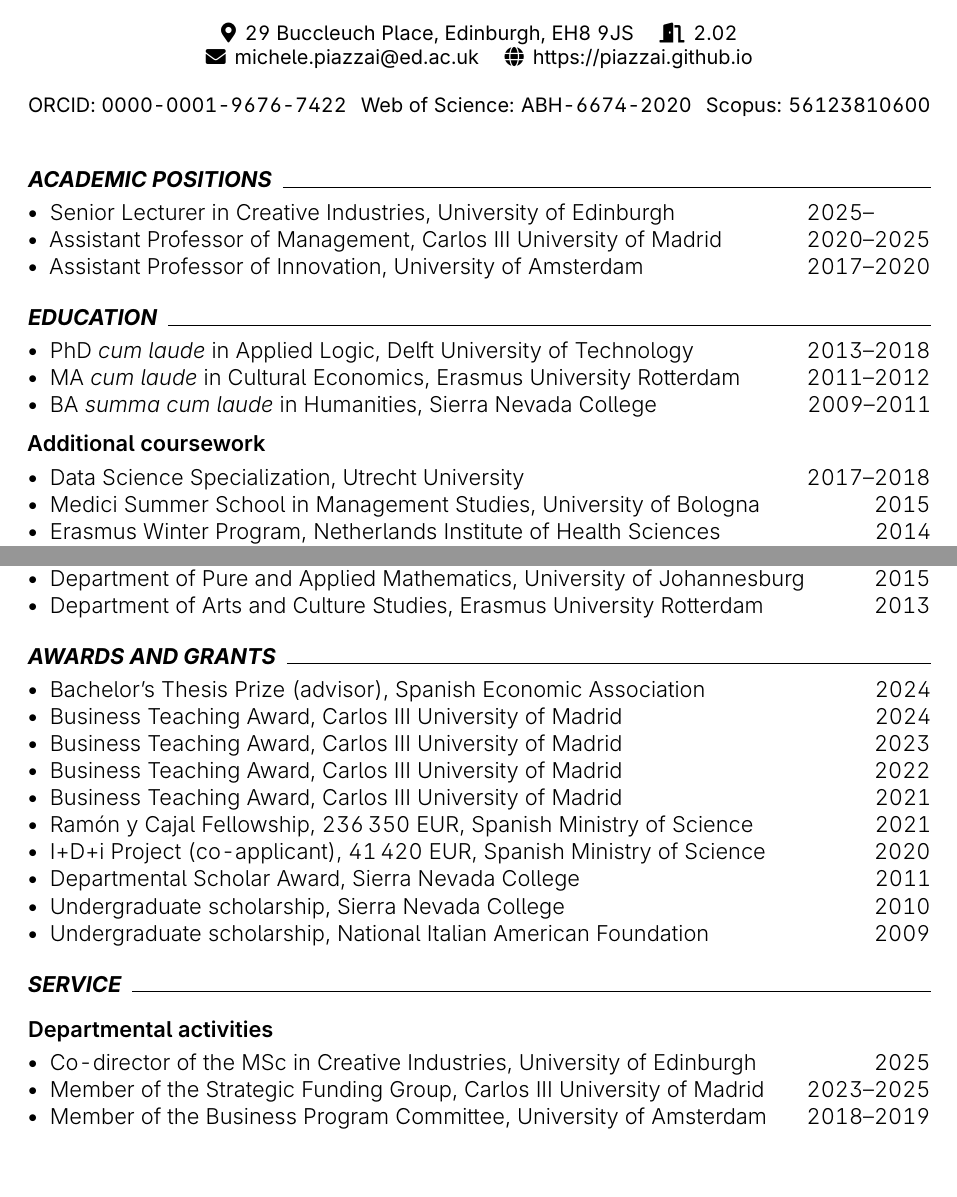
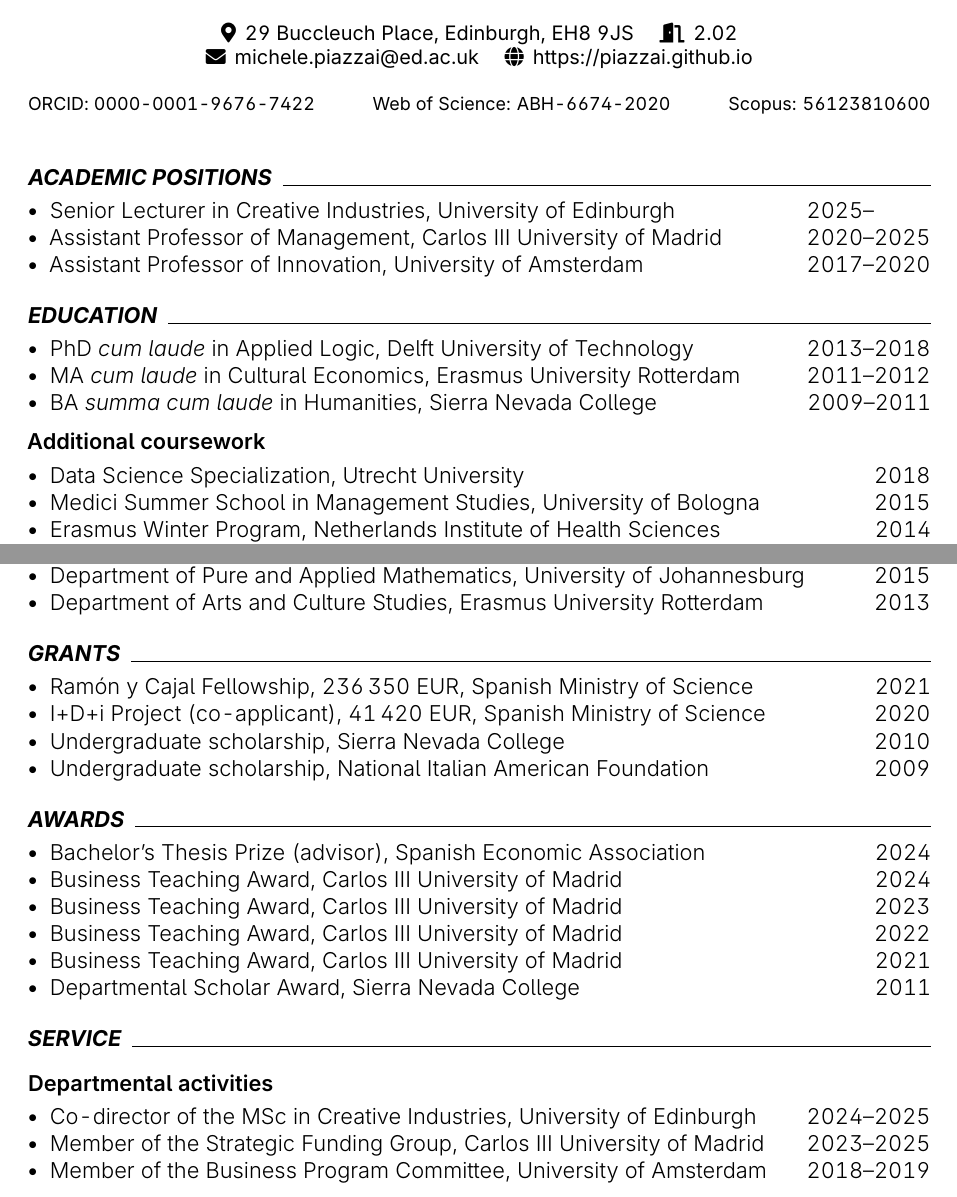
Before and after one commit to piazzai/piazzai.github.io, a LaTeX CV (cv.tex): two parts of pages 1 and 3 of 4, joined at a grey line, cut so that both start at the same text, the shorter picture padded with empty space. Compiled offline with pdfLaTeX.

Commit message:
Update cv

```diff
--- a/cv.tex
+++ b/cv.tex
@@ -46,6 +46,7 @@
         % {\faIcon{phone-alt}}\,\ {\phone}\hspace{1em}
         {\faIcon{envelope}}\,\ {\href{mailto:\email}{\email}}\hspace{1em}
         {\faIcon{globe}}\,\ {\href{https://\homepage}{https://\homepage}}\hspace{1em} \\[\bigskipamount]
+        \footnotesize
         ORCID: \href{https://orcid.org/0000-0001-9676-7422}{0000-0001-9676-7422}\hfill
         Web of Science: \href{https://www.webofscience.com/wos/author/record/ABH-6674-2020}{ABH-6674-2020}\hfill
         Scopus: \href{https://www.scopus.com/authid/detail.uri?authorId=56123810600}{56123810600}
@@ -83,7 +84,7 @@
 \cvsubsection{Additional coursework}
 
 \begin{cvlines}
-    \cvline{Data Science Specialization}{Utrecht University}{2017--2018}
+    \cvline{Data Science Specialization}{Utrecht University}{2018}
     \cvline{Medici Summer School in Management Studies}{University of Bologna}{2015}
     \cvline{Erasmus Winter Program}{Netherlands Institute of Health Sciences}{2014}
     \cvline{International Summer School}{The Chinese University of Hong Kong}{2012}
@@ -199,7 +200,16 @@
     \cvline{Department of Arts and Culture Studies}{Erasmus University Rotterdam}{2013}
 \end{cvlines}
 
-\cvsection{Awards and grants}
+\cvsection{Grants}
+
+\begin{cvlines}
+    \cvline{Ramón y Cajal Fellowship, 236\,350 EUR}{Spanish Ministry of Science}{2021}
+    \cvline{I+D+i Project (co-applicant), 41\,420 EUR}{Spanish Ministry of Science}{2020}
+    \cvline{Undergraduate scholarship}{Sierra Nevada College}{2010}
+    \cvline{Undergraduate scholarship}{National Italian American Foundation}{2009}
+\end{cvlines}
+
+\cvsection{Awards}
 
 \begin{cvlines}
     \cvline{Bachelor's Thesis Prize (advisor)}{Spanish Economic Association}{2024}
@@ -207,11 +217,7 @@
     \cvline{Business Teaching Award}{Carlos III University of Madrid}{2023}
     \cvline{Business Teaching Award}{Carlos III University of Madrid}{2022}
     \cvline{Business Teaching Award}{Carlos III University of Madrid}{2021}
-    \cvline{Ramón y Cajal Fellowship, 236\,350 EUR}{Spanish Ministry of Science}{2021}
-    \cvline{I+D+i Project (co-applicant), 41\,420 EUR}{Spanish Ministry of Science}{2020}
     \cvline{Departmental Scholar Award}{Sierra Nevada College}{2011}
-    \cvline{Undergraduate scholarship}{Sierra Nevada College}{2010}
-    \cvline{Undergraduate scholarship}{National Italian American Foundation}{2009}
 \end{cvlines}
 
 \cvsection{Service}
@@ -219,7 +225,7 @@
 \cvsubsection{Departmental activities}
 
 \begin{cvlines}
-    \cvline{Co-director of the MSc in Creative Industries}{University of Edinburgh}{2025}
+    \cvline{Co-director of the MSc in Creative Industries}{University of Edinburgh}{2024--2025}
     \cvline{Member of the Strategic Funding Group}{Carlos III University of Madrid}{2023--2025}
     \cvline{Member of the Business Program Committee}{University of Amsterdam}{2018--2019}
 \end{cvlines}
```
Also changed, not shown: cv.pdf, cv.tex (4 more changed lines).
